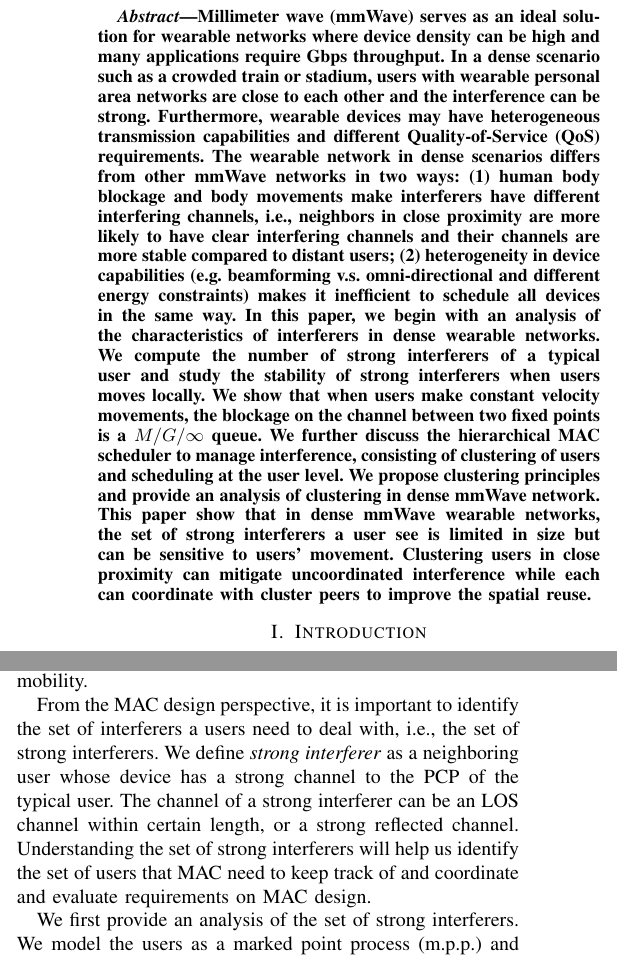
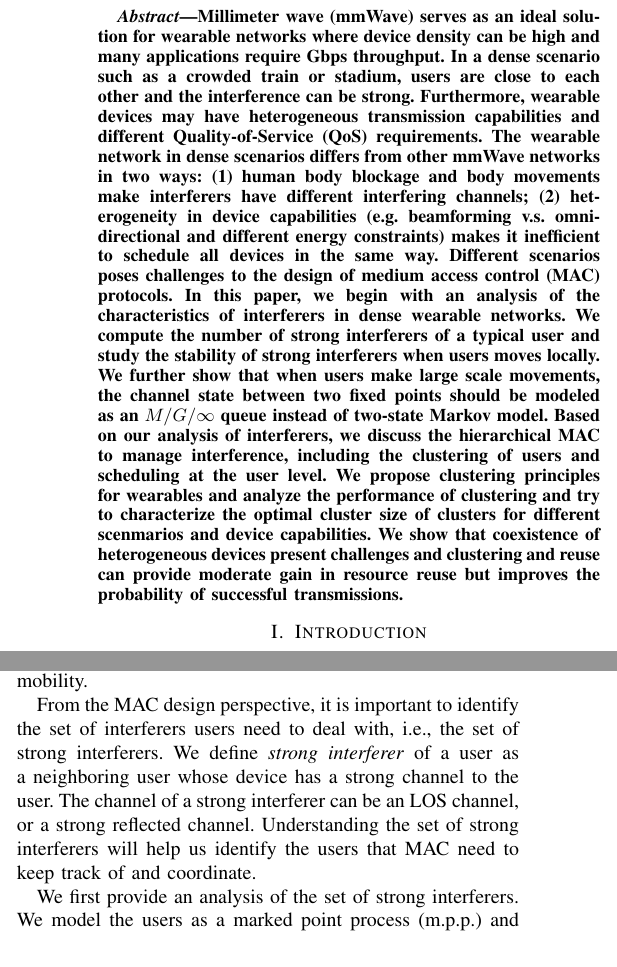
Before and after one commit to UTyw/Indoor-mmWave-Wearble-Networks, a LaTeX paper (Indoor mmWave Wearable Networks Challenges to MAC Design.tex): two parts of the columns of page 1 of 10, joined at a grey line, cut so that both start at the same text. Compiled offline with pdfLaTeX.

Commit message:
Abstract minor revision

```diff
--- a/Indoor mmWave Wearable Networks Challenges to MAC Design.tex
+++ b/Indoor mmWave Wearable Networks Challenges to MAC Design.tex
@@ -34,7 +34,8 @@
 \maketitle
 
 \begin{abstract}
-Millimeter wave (mmWave) serves as an ideal solution for wearable networks where device density can be high and many applications require Gbps throughput. In a dense scenario such as a crowded train or stadium, users with wearable personal area networks are close to each other and the interference can be strong. Furthermore, wearable devices may have heterogeneous transmission capabilities and different Quality-of-Service (QoS) requirements. The wearable network in dense scenarios differs from other mmWave networks in two ways: (1) human body blockage and body movements make interferers have different interfering channels, i.e., neighbors in close proximity are more likely to have clear interfering channels and their channels are more stable compared to distant users; (2) heterogeneity in device capabilities (e.g. beamforming v.s. omni-directional and different energy constraints) makes it inefficient to schedule all devices in the same way. In this paper, we begin with an analysis of the characteristics of interferers in dense wearable networks. We compute the number of strong interferers of a typical user and study the stability of strong interferers when users moves locally. We show that when users make constant velocity movements, the blockage on the channel between two fixed points is a $M/G/\infty$ queue. We further discuss the hierarchical MAC scheduler to manage interference, consisting of clustering of users and scheduling at the user level. We propose clustering principles and provide an analysis of clustering in dense mmWave network. This paper show that in dense mmWave wearable networks, the set of strong interferers a user see is limited in size but can be sensitive to users' movement. Clustering users in close proximity can mitigate uncoordinated interference while each can coordinate with cluster peers to improve the spatial reuse.
+Millimeter wave (mmWave) serves as an ideal solution for wearable networks where device density can be high and many applications require Gbps throughput. In a dense scenario such as a crowded train or stadium, users are close to each other and the interference can be strong. Furthermore, wearable devices may have heterogeneous transmission capabilities and different Quality-of-Service (QoS) requirements. The wearable network in dense scenarios differs from other mmWave networks in two ways: (1) human body blockage and body movements make interferers have different interfering channels; (2) heterogeneity in device capabilities (e.g. beamforming v.s. omni-directional and different energy constraints) makes it inefficient to schedule all devices in the same way. Different scenarios poses challenges to the design of medium access control (MAC) protocols. In this paper, we begin with an analysis of the characteristics of interferers in dense wearable networks. We compute the number of strong interferers of a typical user and study the stability of strong interferers when users moves locally. We further show that when users make large scale movements, the channel state between two fixed points should be modeled as an $M/G/\infty$ queue instead of two-state Markov model. Based on our analysis of interferers, we discuss the hierarchical MAC to manage interference, including the clustering of users and scheduling at the user level. We propose clustering principles for wearables and analyze the performance of clustering and try to characterize the optimal cluster size of clusters for different scenmarios and device capabilities. We show that coexistence of heterogeneous devices present challenges and clustering and reuse can provide moderate gain in resource reuse but improves the probability of successful transmissions.
+
 
 \end{abstract}
 \IEEEpeerreviewmaketitle
@@ -75,7 +76,7 @@ Another important feature of dense wearable network is that channels are more se
 
 
 % What are important in the analysis of interference. Move this to contributions
-From the MAC design perspective, it is important to identify the set of interferers a users need to deal with, i.e., the set of strong interferers. We define \emph{strong interferer} as a neighboring user whose device has a strong channel to the PCP of the typical user. The channel of a strong interferer can be an LOS channel within certain length, or a strong reflected channel. Understanding the set of strong interferers will help us identify the set of users that MAC need to keep track of and coordinate and evaluate requirements on MAC design.
+From the MAC design perspective, it is important to identify the set of interferers users need to deal with, i.e., the set of strong interferers. We define \emph{strong interferer} of a user as a neighboring user whose device has a strong channel to the user. The channel of a strong interferer can be an LOS channel, or a strong reflected channel. Understanding the set of strong interferers will help us identify the users that MAC need to keep track of and coordinate.
 
 We first provide an analysis of the set of strong interferers. We model the users as a marked point process (m.p.p.) and identify the set of strong interferers of a typical user. We further model the interferers using a homogeneous Poisson Point Process (P.P.P.) and compute the expected number of strong interferers. We show that the number of strong interferers is actually limited as user density increases and a typical user sees most strong interferers at moderate high density. We give the spatial distribution of strong interferers and show that strong interferers will concentrate to the typical user for high user density scenario. We then consider the influence of different scales of user movements, i.e., small local movements and large scale constant velocity movements. For small local movements, we use the sensitivity of strong interferers and show that distant users are more unstable than close interferers. We also show that the set of strong interferers are most sensitive when user density is moderate high, assuming that the range of local movements is limited for high user density. For large scale movements, we model that users moves at constant velocities and study the state transition of a fixed channel. We prove that the state of the channel follows a $M/G/\infty$ queue instead of the simple Markove model with two states and the distribution of intervals of being blocked has a heavy tailed distribution(?). We further compute the average length of intervals of having a strong channel  and the intervals that the channel is blocked.
 
```
Also changed, not shown: Indoor mmWave Wearable Networks Challenges to MAC Design.pdf, 2 other files.
